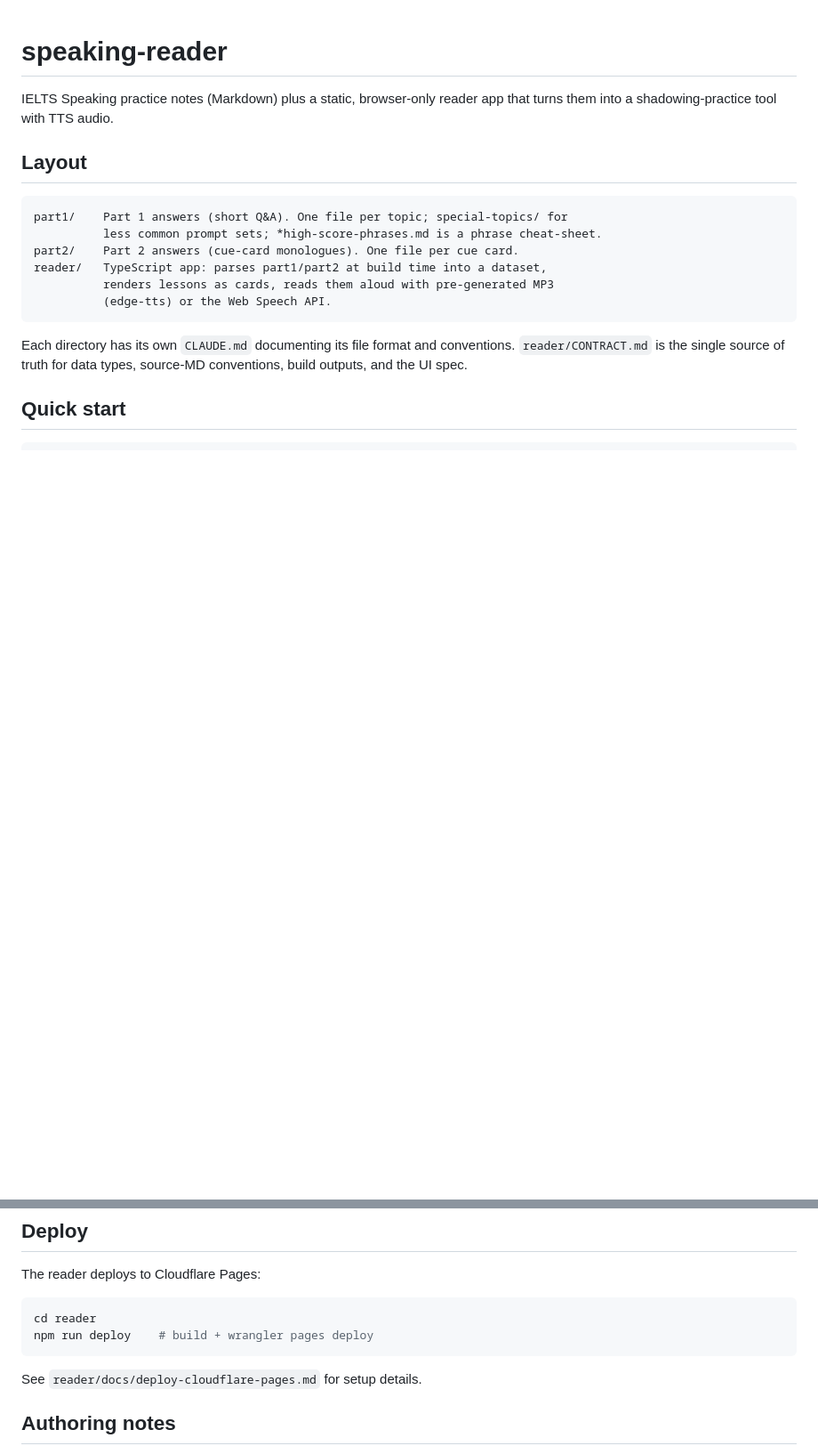
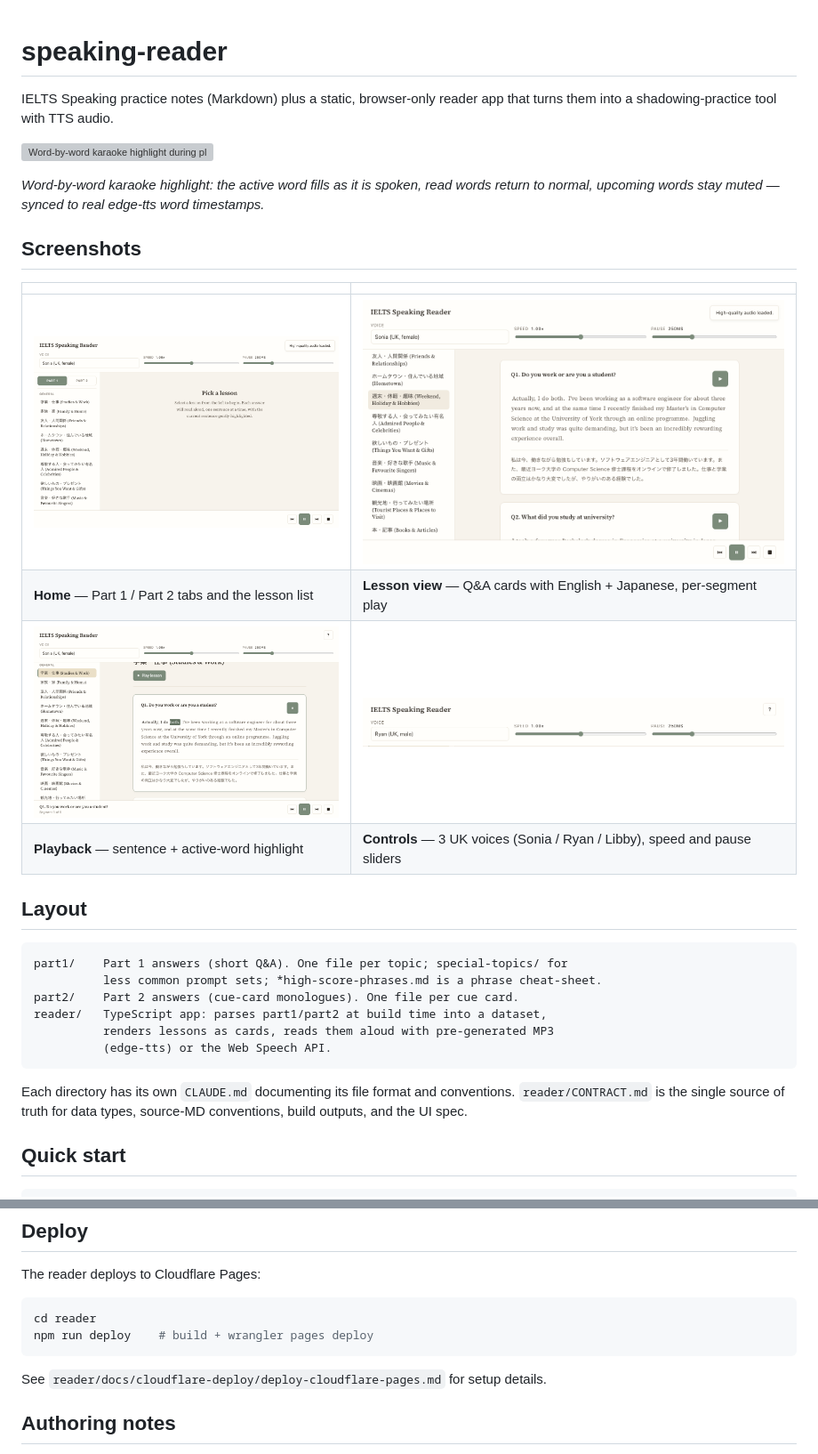
Before and after one commit to SomaTomita/speaking-reader, a Markdown page: README.md, 2 parts joined by grey strips. Shown at 89% size. Drawn GitHub-style; pictures changed too: docs/images/home.png (added), docs/images/lesson-part1.png (added), docs/images/voice-speed-controls.png (added); blank space fills up the shorter version; grey boxes are pictures that could not be loaded.

Commit message:
docs: README にスクショ・デモ GIF を追加 (#23) (#26)

````diff
--- a/README.md
+++ b/README.md
@@ -2,6 +2,20 @@
 
 IELTS Speaking practice notes (Markdown) plus a static, browser-only reader app
 that turns them into a shadowing-practice tool with TTS audio.
+
+![Word-by-word karaoke highlight during playback](docs/images/word-highlight.gif)
+
+*Word-by-word karaoke highlight: the active word fills as it is spoken, read words
+return to normal, upcoming words stay muted — synced to real edge-tts word timestamps.*
+
+## Screenshots
+
+| | |
+|---|---|
+| ![Lesson list](docs/images/home.png) | ![Lesson view](docs/images/lesson-part1.png) |
+| **Home** — Part 1 / Part 2 tabs and the lesson list | **Lesson view** — Q&A cards with English + Japanese, per-segment play |
+| ![Word highlight](docs/images/word-highlight.png) | ![Voice and speed controls](docs/images/voice-speed-controls.png) |
+| **Playback** — sentence + active-word highlight | **Controls** — 3 UK voices (Sonia / Ryan / Libby), speed and pause sliders |
 
 ## Layout
 
@@ -37,7 +51,7 @@ cd reader
 npm run deploy    # build + wrangler pages deploy
 ```
 
-See `reader/docs/deploy-cloudflare-pages.md` for setup details.
+See `reader/docs/cloudflare-deploy/deploy-cloudflare-pages.md` for setup details.
 
 ## Authoring notes
 
````
Also changed, not shown: 1 other file.
